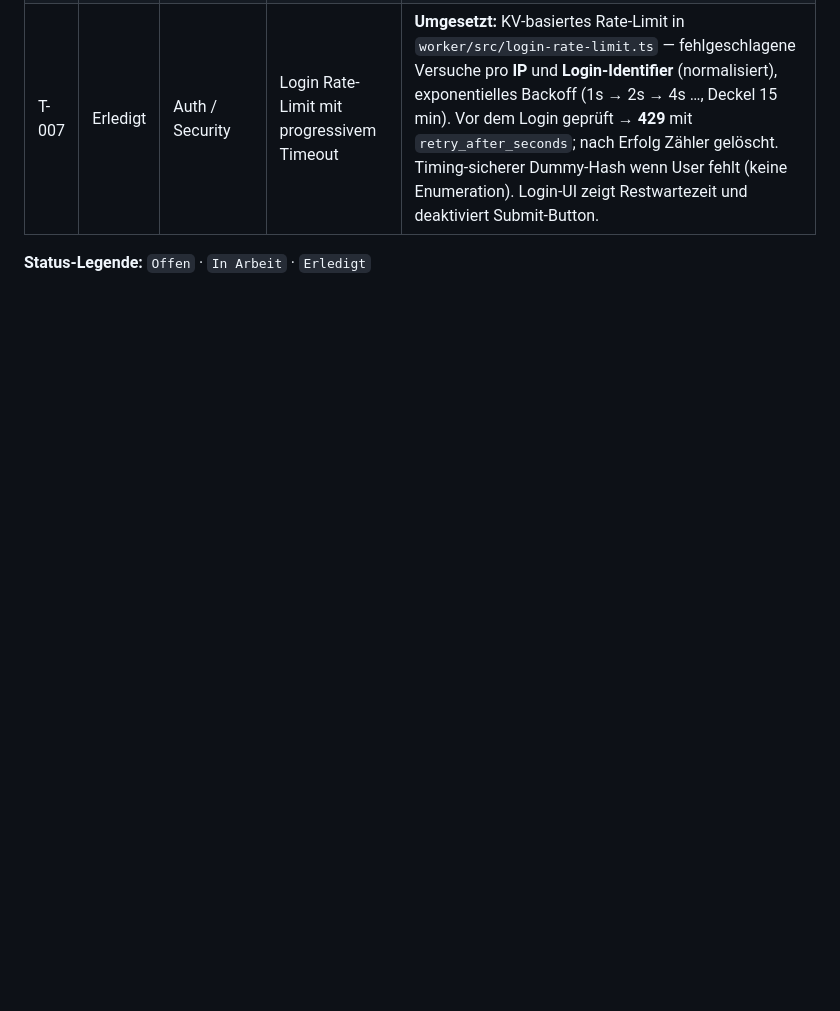
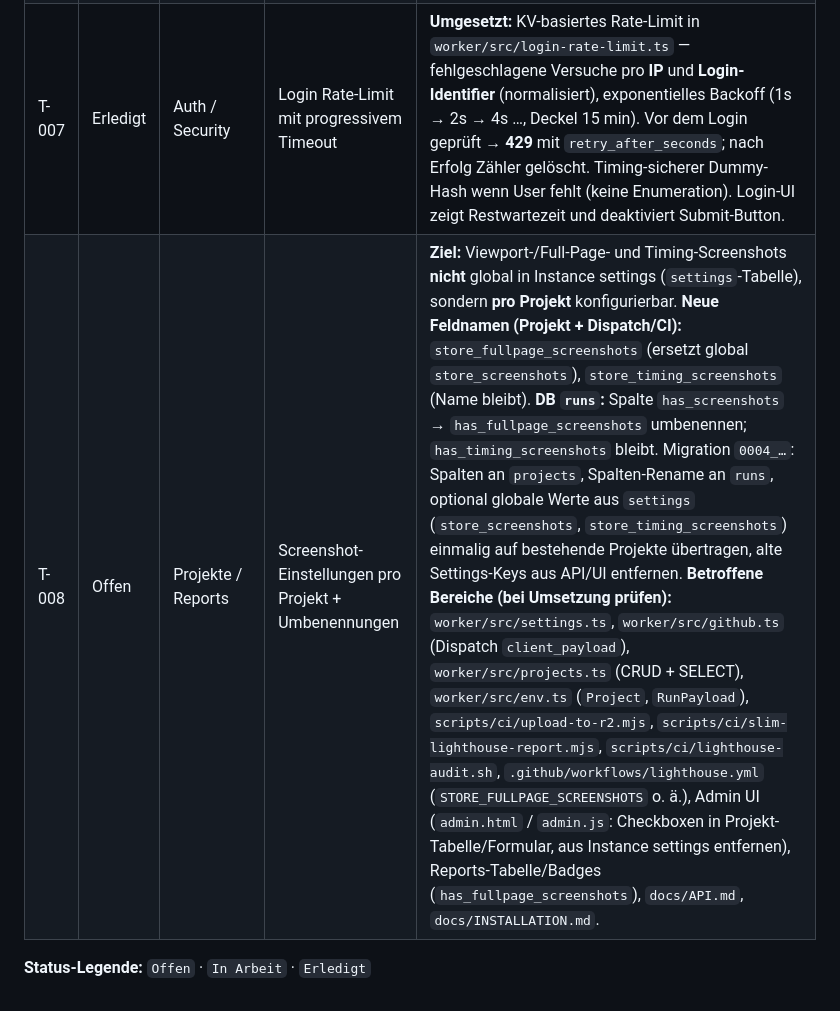
Before and after one commit to platomat/page-speed-tester-demo, a Markdown page: docs/TODOs.md, the part around the change. Rendered like a GitHub page; blank space fills up the shorter version.

Commit message:
docs: add T-008 for per-project screenshot settings
Track moving store_* flags to projects, renaming store_screenshots to store_fullpage_screenshots, and runs.has_screenshots to has_fullpage_screenshots.

```diff
--- a/docs/TODOs.md
+++ b/docs/TODOs.md
@@ -9,5 +9,6 @@
 | T-005 | Erledigt | Betrieb / Recovery | Passwort-Reset über D1 (SQLite) | `npm run hash-password` / `scripts/hash-password.mjs` (lokal, Shared-Modul `shared/password-hash.mjs`); D1-`UPDATE` dokumentiert in `INSTALLATION.md`. Worker: Bootstrap, Login, User-Anlage nutzen dasselbe Modul. |
 | T-006 | Erledigt | DB / Deploy | Schema-Version + automatische Migrationen | **Umgesetzt** mit Wranglers eingebautem D1-Migrationssystem (Tracking-Tabelle `d1_migrations` = DB-Version): nummerierte Dateien in `migrations/` (`0001_baseline.sql` …), nur offene werden ausgeführt. `npm run db:migrate` (lokal) / `db:migrate:remote` (remote) / `db:migrate:new` (anlegen) / `db:migrate:list` (Status). `npm run deploy` und das Git-Deploy-Build-Kommando wenden Remote-Migrationen **vor** dem Deploy an. `schema.sql` entfernt → Single Source of Truth `migrations/`. Unterstützt beliebige SQL (Spalten umbenennen, Daten kopieren). Doku: `migrations/README.md`. |
 | T-007 | Erledigt | Auth / Security | Login Rate-Limit mit progressivem Timeout | **Umgesetzt:** KV-basiertes Rate-Limit in `worker/src/login-rate-limit.ts` — fehlgeschlagene Versuche pro **IP** und **Login-Identifier** (normalisiert), exponentielles Backoff (1s → 2s → 4s …, Deckel 15 min). Vor dem Login geprüft → **429** mit `retry_after_seconds`; nach Erfolg Zähler gelöscht. Timing-sicherer Dummy-Hash wenn User fehlt (keine Enumeration). Login-UI zeigt Restwartezeit und deaktiviert Submit-Button. |
+| T-008 | Offen | Projekte / Reports | Screenshot-Einstellungen pro Projekt + Umbenennungen | **Ziel:** Viewport-/Full-Page- und Timing-Screenshots **nicht** global in Instance settings (`settings`-Tabelle), sondern **pro Projekt** konfigurierbar. **Neue Feldnamen (Projekt + Dispatch/CI):** `store_fullpage_screenshots` (ersetzt global `store_screenshots`), `store_timing_screenshots` (Name bleibt). **DB `runs`:** Spalte `has_screenshots` → `has_fullpage_screenshots` umbenennen; `has_timing_screenshots` bleibt. Migration `0004_…`: Spalten an `projects`, Spalten-Rename an `runs`, optional globale Werte aus `settings` (`store_screenshots`, `store_timing_screenshots`) einmalig auf bestehende Projekte übertragen, alte Settings-Keys aus API/UI entfernen. **Betroffene Bereiche (bei Umsetzung prüfen):** `worker/src/settings.ts`, `worker/src/github.ts` (Dispatch `client_payload`), `worker/src/projects.ts` (CRUD + SELECT), `worker/src/env.ts` (`Project`, `RunPayload`), `scripts/ci/upload-to-r2.mjs`, `scripts/ci/slim-lighthouse-report.mjs`, `scripts/ci/lighthouse-audit.sh`, `.github/workflows/lighthouse.yml` (`STORE_FULLPAGE_SCREENSHOTS` o. ä.), Admin UI (`admin.html` / `admin.js`: Checkboxen in Projekt-Tabelle/Formular, aus Instance settings entfernen), Reports-Tabelle/Badges (`has_fullpage_screenshots`), `docs/API.md`, `docs/INSTALLATION.md`. |
 
 **Status-Legende:** `Offen` · `In Arbeit` · `Erledigt`
```
